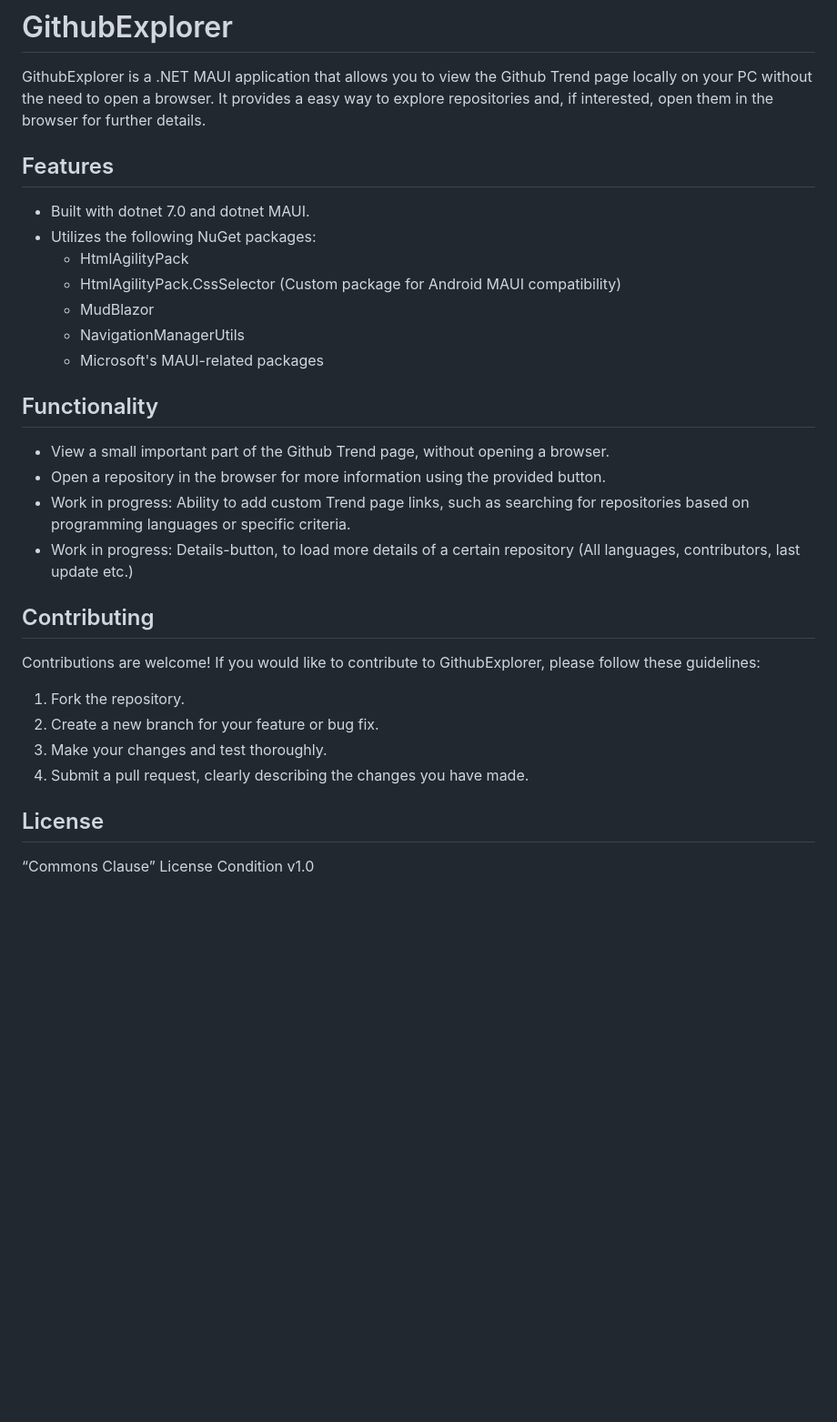
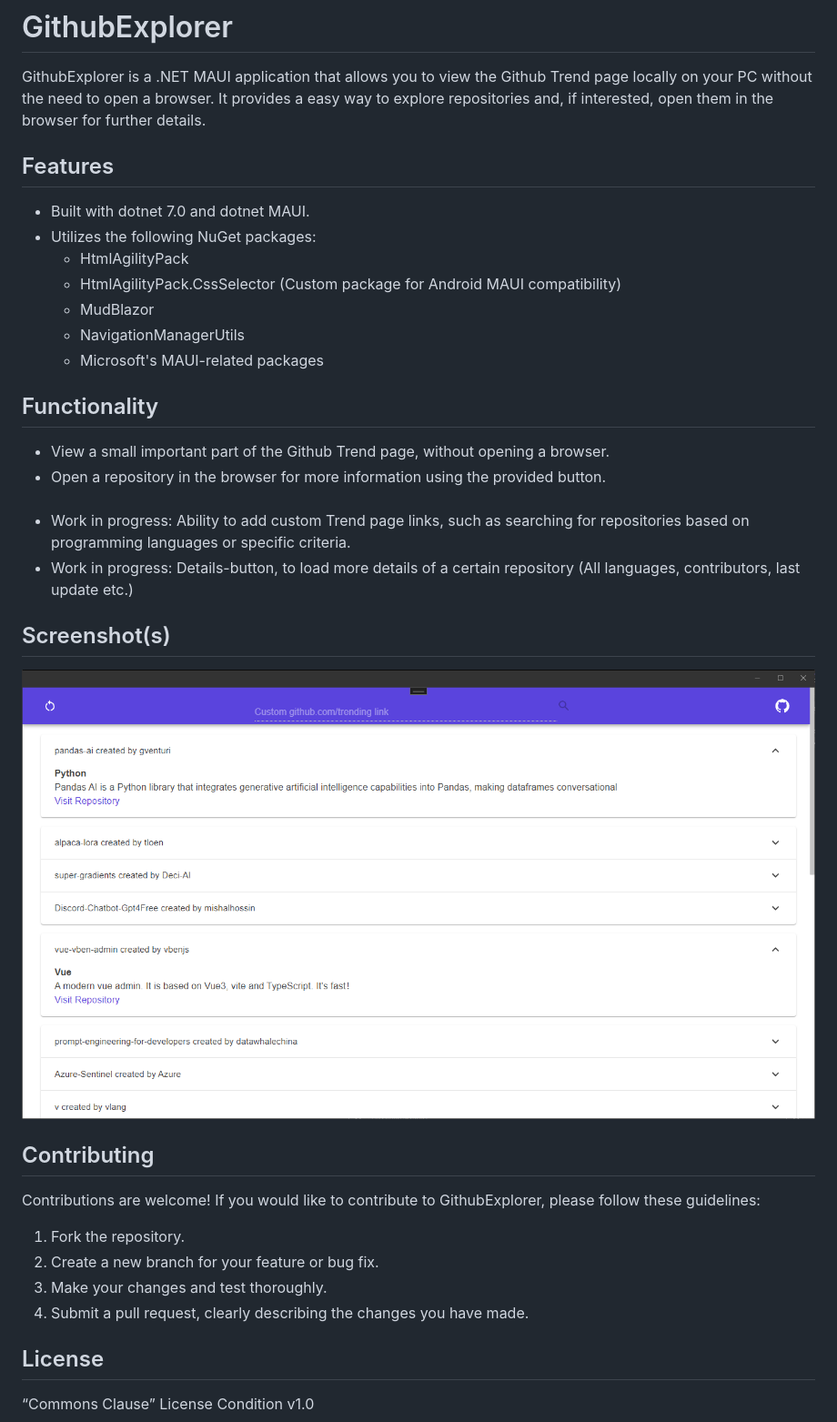
Before and after one commit to liebki/GithubExplorer, a Markdown page: README.md, the part around the change printed below. Shown: that part at 91% size. GitHub-like rendering; pictures changed too: Screenshots/Application-Screenshot.PNG (added); blank space fills up the shorter version.

Commit message:
Small stuff: - Removed tizen stuff - Inserted image in readme

```diff
--- a/README.md
+++ b/README.md
@@ -1,6 +1,7 @@
 # GithubExplorer
 
 GithubExplorer is a .NET MAUI application that allows you to view the Github Trend page locally on your PC without the need to open a browser. It provides a easy way to explore repositories and, if interested, open them in the browser for further details.
+
 
 ## Features
 
@@ -12,12 +13,19 @@ GithubExplorer is a .NET MAUI application that allows you to view the Github Tre
   - NavigationManagerUtils
   - Microsoft's MAUI-related packages
 
+
 ## Functionality
 
 - View a small important part of the Github Trend page, without opening a browser.
 - Open a repository in the browser for more information using the provided button.
+###
 - Work in progress: Ability to add custom Trend page links, such as searching for repositories based on programming languages or specific criteria.
 - Work in progress: Details-button, to load more details of a certain repository (All languages, contributors, last update etc.)
+
+## Screenshot(s)
+
+![Application Screenshot](https://raw.githubusercontent.com/liebki/GithubExplorer/master/Screenshots/Application-Screenshot.PNG)
+
 
 ## Contributing
 
@@ -27,6 +35,7 @@ Contributions are welcome! If you would like to contribute to GithubExplorer, pl
 2. Create a new branch for your feature or bug fix.
 3. Make your changes and test thoroughly.
 4. Submit a pull request, clearly describing the changes you have made.
+
 
 ## License
 
```
Also changed, not shown: other parts of README.md (+3 -1 lines), 12 other files.
